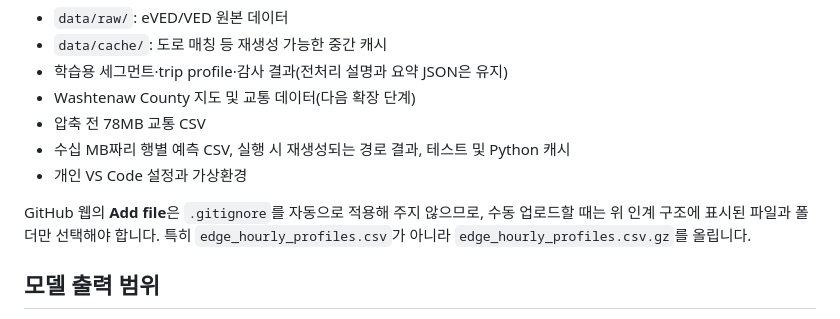
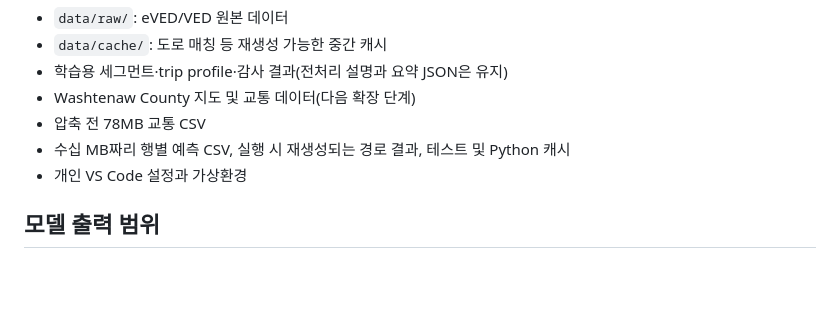
Before and after one commit to EST-AI-Challengers-BestDriver/BestDriver-ai, a Markdown page: README.md, the part around the change. GitHub-like rendering; blank space fills up the shorter version.

```diff
--- a/README.md
+++ b/README.md
@@ -87,8 +87,6 @@ EcoRoute/
 - 수십 MB짜리 행별 예측 CSV, 실행 시 재생성되는 경로 결과, 테스트 및 Python 캐시
 - 개인 VS Code 설정과 가상환경
 
-GitHub 웹의 **Add file**은 `.gitignore`를 자동으로 적용해 주지 않으므로, 수동 업로드할 때는 위 인계 구조에 표시된 파일과 폴더만 선택해야 합니다. 특히 `edge_hourly_profiles.csv`가 아니라 `edge_hourly_profiles.csv.gz`를 올립니다.
-
 ## 모델 출력 범위
 
 현재 탄소 환산은 휘발유 에너지 33.7 kWh/US gal과 직접 배기관 배출 8.887 kg CO2/US gal을 사용합니다. 연료 생산·정제·운송과 차량 제조 배출량은 포함하지 않습니다.
```
